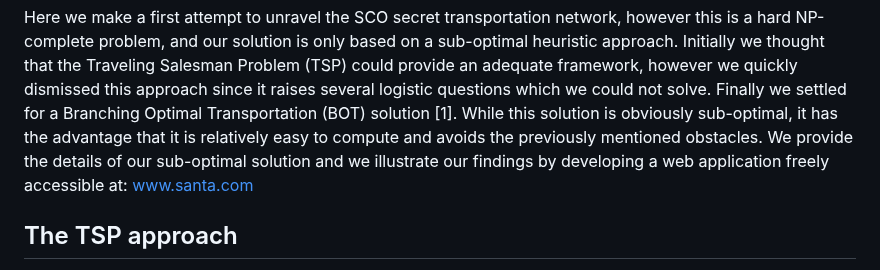
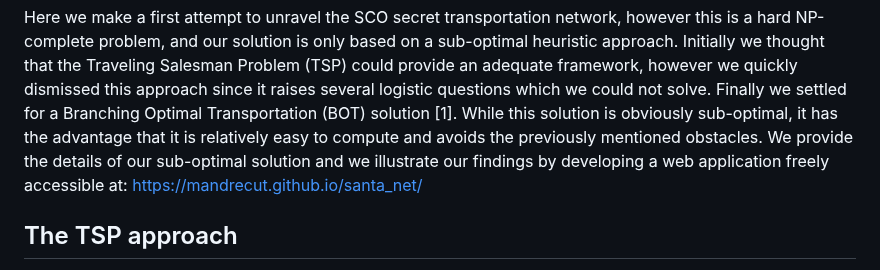
Before and after one commit to mandrecut/santa_net, a Markdown page: README.md, the part around the change. Drawn GitHub-style.

```diff
--- a/README.md
+++ b/README.md
@@ -18,7 +18,7 @@ heuristic approach. Initially we thought that the Traveling Salesman Problem (TS
 however we quickly dismissed this approach since it raises several logistic questions which we could not solve.
 Finally we settled for a Branching Optimal Transportation (BOT) solution [1]. While this solution
 is obviously sub-optimal, it has the advantage that it is relatively easy to compute and avoids the previously mentioned obstacles. We provide the details of our sub-optimal solution
-and we illustrate our findings by developing a web application freely accessible at: www.santa.com
+and we illustrate our findings by developing a web application freely accessible at: https://mandrecut.github.io/santa_net/
 
 ## The TSP approach
 Let us assume that $X=\{x_n \mid n=0,1,...,N-1\}$ is the set of all cities to be visited. Any permutation $\pi$ of the set of indexes $I=\{0,1,...,N-1\}$ is a
```
